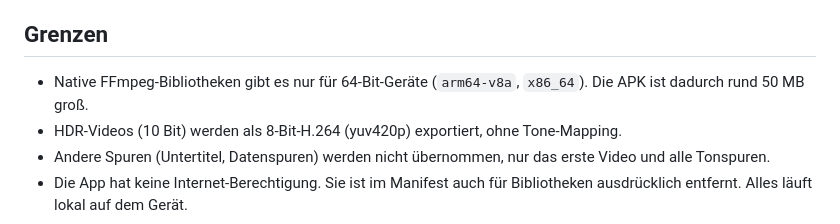
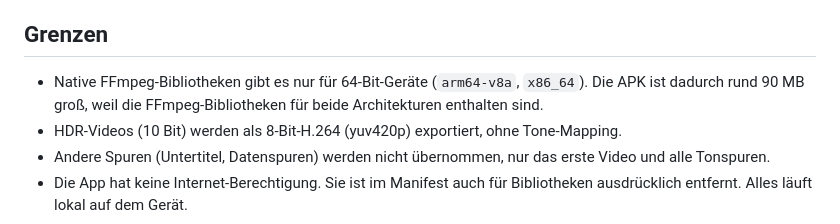
Before and after one commit to JP19Claude/Camwater, a Markdown page: clearmark/README.md, the part around the change. GitHub-like rendering.

Commit message:
ClearMark-README: tatsächliche APK-Größe
Co-Authored-By: Claude Opus 5.5 <noreply@anthropic.com>
Claude-Session: https://claude.ai/code/session_01ExhuexcDd7zH4wbNWYSRRT

```diff
--- a/clearmark/README.md
+++ b/clearmark/README.md
@@ -130,7 +130,7 @@ Verständliche Meldungen gibt es unter anderem für:
 ## Grenzen
 
 - Native FFmpeg-Bibliotheken gibt es nur für 64-Bit-Geräte (`arm64-v8a`, `x86_64`). Die APK ist dadurch rund
-  50 MB groß.
+  90 MB groß, weil die FFmpeg-Bibliotheken für beide Architekturen enthalten sind.
 - HDR-Videos (10 Bit) werden als 8-Bit-H.264 (yuv420p) exportiert, ohne Tone-Mapping.
 - Andere Spuren (Untertitel, Datenspuren) werden nicht übernommen, nur das erste Video und alle Tonspuren.
 - Die App hat keine Internet-Berechtigung. Sie ist im Manifest auch für Bibliotheken ausdrücklich entfernt.
```
